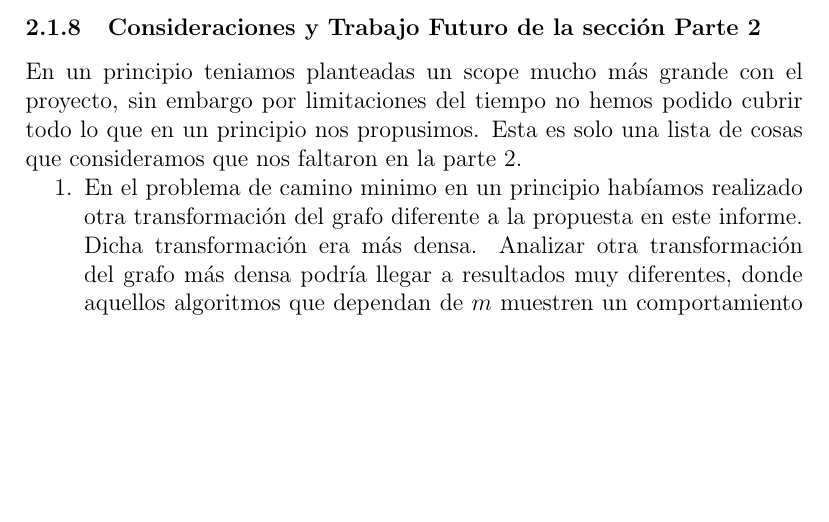
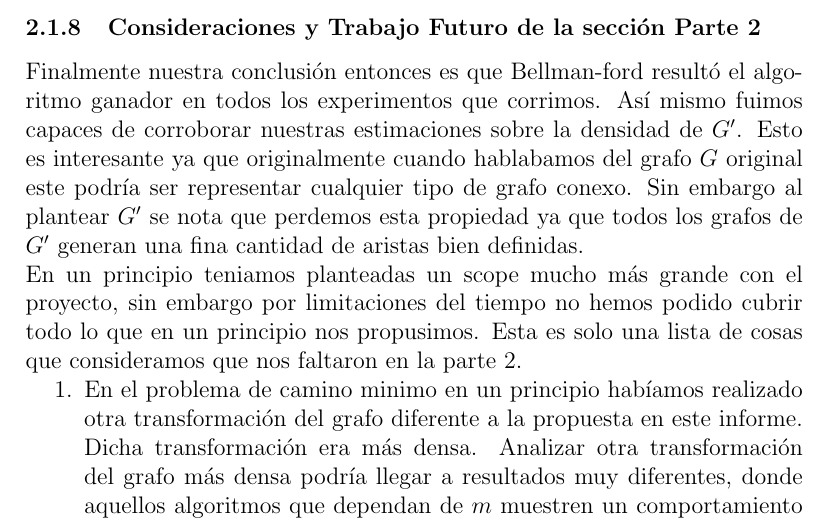
Before and after one commit to iglosiggio/algo3-tp2, a LaTeX document (informe.tex): part of page 47 of 47, cut so that both start at the same text, the shorter picture padded with empty space. Compiled offline with pdfLaTeX.

Commit message:
conclusion parte 2

```diff
--- a/informe.tex
+++ b/informe.tex
@@ -405,6 +405,8 @@ Creemos que esto se debe a que la forma en la que se generá $G'$ inhibe a ambos
 
 \subsubsection{Consideraciones y Trabajo Futuro de la sección Parte 2}
 
+Finalmente nuestra conclusión entonces es que Bellman-ford resultó el algoritmo ganador en todos los experimentos que corrimos. Así mismo fuimos capaces de corroborar nuestras estimaciones sobre la densidad de $G'$. Esto es interesante ya que originalmente cuando hablabamos del grafo $G$ original este podría ser representar cualquier tipo de grafo conexo. Sin embargo al plantear $G'$ se nota que perdemos esta propiedad ya que todos los grafos de $G'$ generan una fina cantidad de aristas bien definidas.
+
 En un principio teniamos planteadas un scope mucho más grande con el proyecto, sin embargo por limitaciones del tiempo no hemos podido cubrir todo lo que en un principio nos propusimos. Esta es solo una lista de cosas que consideramos que nos faltaron en la parte 2.
 
 \begin{enumerate}
```
